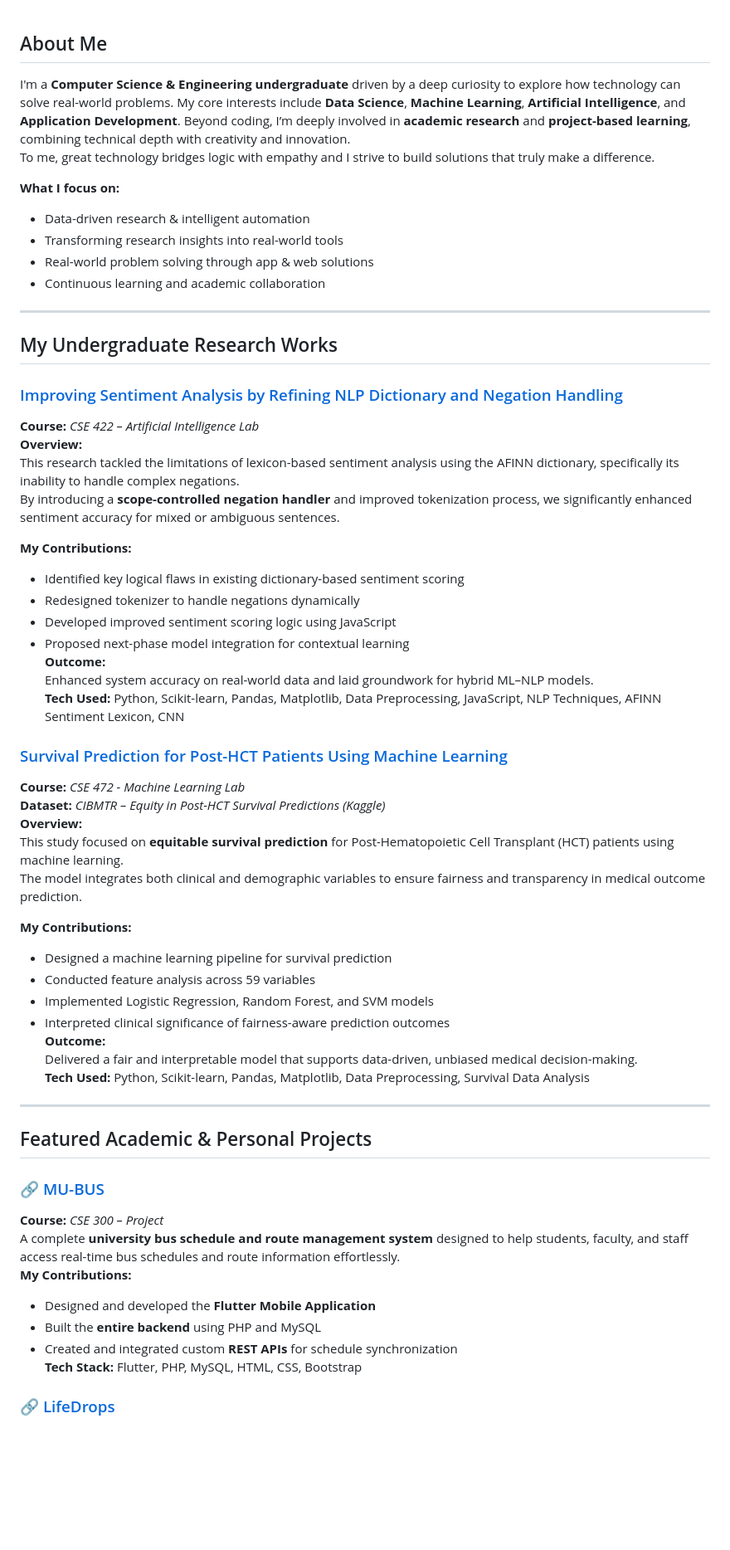
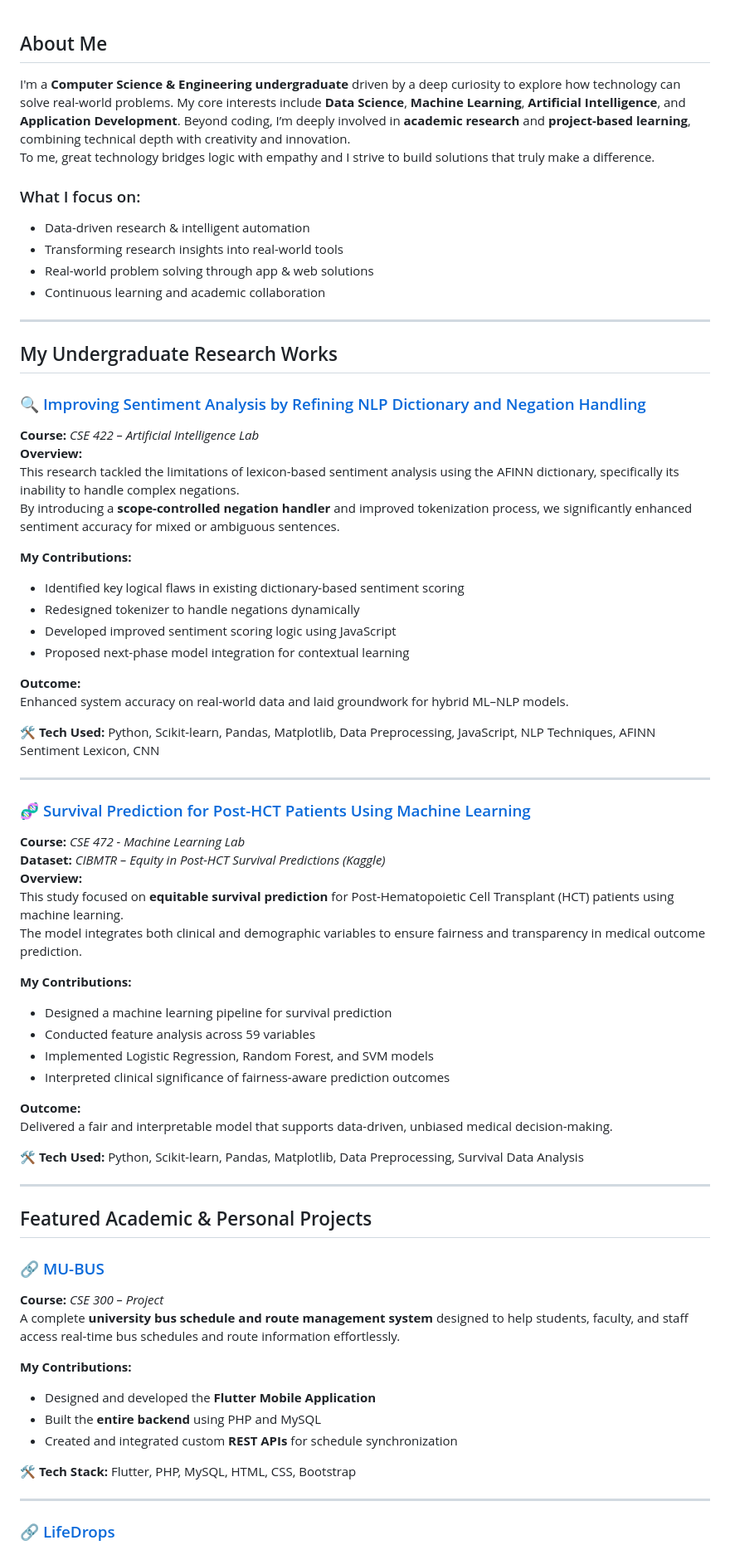
Before and after one commit to mdyasinahmed/mdyasinahmed, a Markdown page: README.md, the part around the change printed below. Shown: that part at 83% size. GitHub-like rendering; blank space fills up the shorter version.

Commit message:
Refactor README for clarity and formatting
Updated the README to enhance formatting and clarity, including improved section headings and consistent tech stack presentation.

```diff
--- a/README.md
+++ b/README.md
@@ -1,8 +1,9 @@
 ## About Me
+
 I'm a **Computer Science & Engineering undergraduate** driven by a deep curiosity to explore how technology can solve real-world problems. My core interests include **Data Science**, **Machine Learning**, **Artificial Intelligence**, and **Application Development**. Beyond coding, I’m deeply involved in **academic research** and **project-based learning**, combining technical depth with creativity and innovation.
 To me, great technology bridges logic with empathy and I strive to build solutions that truly make a difference.
 
-**What I focus on:**
+### What I focus on:
 - Data-driven research & intelligent automation
 - Transforming research insights into real-world tools
 - Real-world problem solving through app & web solutions
@@ -12,7 +13,7 @@ To me, great technology bridges logic with empathy and I strive to build solutio
 
 ## My Undergraduate Research Works
 
-### [Improving Sentiment Analysis by Refining NLP Dictionary and Negation Handling](https://github.com/mdyasinahmed)
+### 🔍 [Improving Sentiment Analysis by Refining NLP Dictionary and Negation Handling](https://github.com/mdyasinahmed)
 **Course:** *CSE 422 – Artificial Intelligence Lab*
 **Overview:**
 This research tackled the limitations of lexicon-based sentiment analysis using the AFINN dictionary, specifically its inability to handle complex negations.
@@ -23,11 +24,15 @@ By introducing a **scope-controlled negation handler** and improved tokenization
 - Redesigned tokenizer to handle negations dynamically
 - Developed improved sentiment scoring logic using JavaScript
 - Proposed next-phase model integration for contextual learning
+
 **Outcome:**
 Enhanced system accuracy on real-world data and laid groundwork for hybrid ML–NLP models.
-**Tech Used:** Python, Scikit-learn, Pandas, Matplotlib, Data Preprocessing, JavaScript, NLP Techniques, AFINN Sentiment Lexicon, CNN
 
-### [Survival Prediction for Post-HCT Patients Using Machine Learning](https://github.com/mdyasinahmed)
+**🛠 Tech Used:** Python, Scikit-learn, Pandas, Matplotlib, Data Preprocessing, JavaScript, NLP Techniques, AFINN Sentiment Lexicon, CNN
+
+---
+
+### 🧬 [Survival Prediction for Post-HCT Patients Using Machine Learning](https://github.com/mdyasinahmed)
 **Course:** *CSE 472 - Machine Learning Lab*
 **Dataset:** *CIBMTR – Equity in Post-HCT Survival Predictions (Kaggle)*
 **Overview:**
@@ -39,9 +44,11 @@ The model integrates both clinical and demographic variables to ensure fairness
 - Conducted feature analysis across 59 variables
 - Implemented Logistic Regression, Random Forest, and SVM models
 - Interpreted clinical significance of fairness-aware prediction outcomes
+
 **Outcome:**
 Delivered a fair and interpretable model that supports data-driven, unbiased medical decision-making.
-**Tech Used:** Python, Scikit-learn, Pandas, Matplotlib, Data Preprocessing, Survival Data Analysis
+
+**🛠 Tech Used:** Python, Scikit-learn, Pandas, Matplotlib, Data Preprocessing, Survival Data Analysis
 
 ---
 
@@ -50,11 +57,15 @@ Delivered a fair and interpretable model that supports data-driven, unbiased med
 ### 🔗 [MU-BUS](https://github.com/mdyasinahmed/MU-Bus)
 **Course:** *CSE 300 – Project*
 A complete **university bus schedule and route management system** designed to help students, faculty, and staff access real-time bus schedules and route information effortlessly.
+
 **My Contributions:**
 - Designed and developed the **Flutter Mobile Application**
 - Built the **entire backend** using PHP and MySQL
 - Created and integrated custom **REST APIs** for schedule synchronization
-**Tech Stack:** Flutter, PHP, MySQL, HTML, CSS, Bootstrap
+
+**🛠 Tech Stack:** Flutter, PHP, MySQL, HTML, CSS, Bootstrap
+
+---
 
 ### 🔗 [LifeDrops](https://lifedrops.great-site.net/)
 **Course:** *CSE 323 – Web Programming Lab*
```
Also changed, not shown: other parts of README.md (+20 -10 lines).
